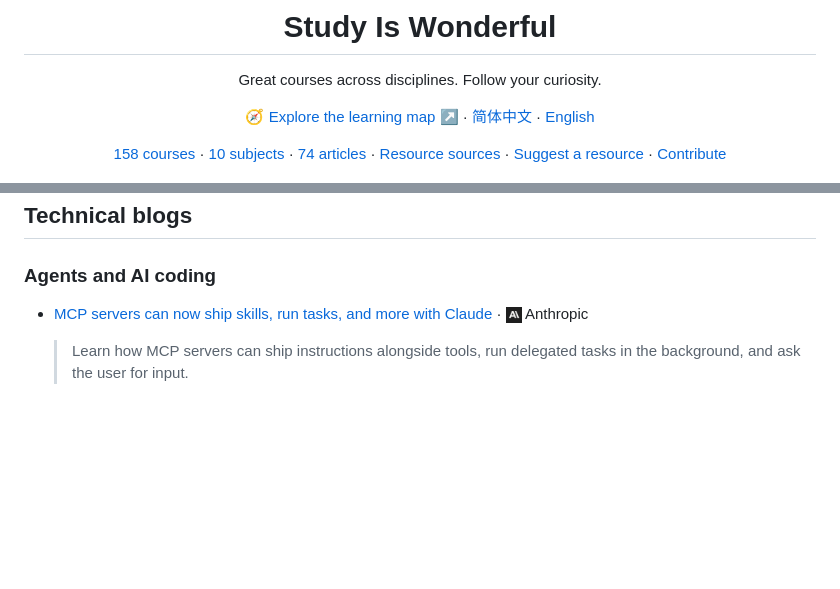
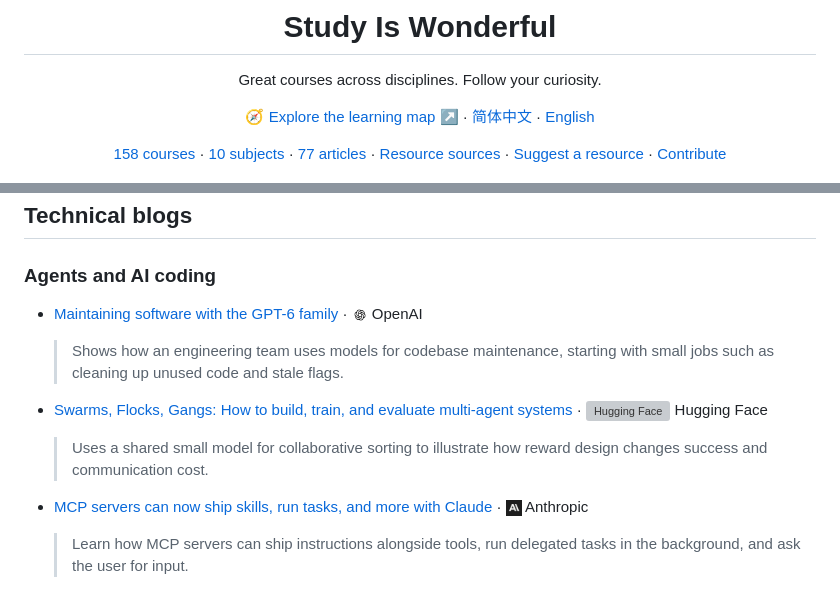
Before and after one commit to xioacd99/study-is-wonderful, a Markdown page: README-en.md, 2 parts joined by grey strips. GitHub-like rendering; blank space fills up the shorter version; grey boxes are pictures that could not be loaded.

Commit message:
Add three bilingual AI engineering articles

```diff
--- a/README-en.md
+++ b/README-en.md
@@ -8,7 +8,7 @@ Great courses across disciplines. Follow your curiosity.
 
 [🧭 Explore the learning map ↗](https://xioacd99.github.io/study-is-wonderful/resource-map/) · [简体中文](README.md) · [English](README-en.md)
 
-[158 courses](#目录-contents) · [10 subjects](#目录-contents) · [74 articles](#技术博客-technical-blogs) · [Resource sources](#资源来源-sources) · [Suggest a resource](https://github.com/xioacd99/study-is-wonderful/issues) · [Contribute](https://github.com/xioacd99/study-is-wonderful/pulls)
+[158 courses](#目录-contents) · [10 subjects](#目录-contents) · [77 articles](#技术博客-technical-blogs) · [Resource sources](#资源来源-sources) · [Suggest a resource](https://github.com/xioacd99/study-is-wonderful/issues) · [Contribute](https://github.com/xioacd99/study-is-wonderful/pulls)
 
 </div>
 
@@ -736,6 +736,12 @@ Within each topic, courses are sorted by English title. Different course version
 
 ### Agents and AI coding
 
+- [Maintaining software with the GPT-6 family](https://developers.openai.com/blog/maintaining-software-with-the-gpt-6-family) · <img src="icons/openai.png" alt="OpenAI" height="16"> OpenAI
+  > Shows how an engineering team uses models for codebase maintenance, starting with small jobs such as cleaning up unused code and stale flags.
+
+- [Swarms, Flocks, Gangs: How to build, train, and evaluate multi-agent systems](https://huggingface.co/blog/training-swarms) · <img src="icons/huggingface.svg" alt="Hugging Face" height="16"> Hugging Face
+  > Uses a shared small model for collaborative sorting to illustrate how reward design changes success and communication cost.
+
 - [MCP servers can now ship skills, run tasks, and more with Claude](https://claude.com/resources/articles/skills-over-mcp-tasks-and-more) · <img src="icons/anthropic.png" alt="Anthropic" height="16"> Anthropic
   > Learn how MCP servers can ship instructions alongside tools, run delegated tasks in the background, and ask the user for input.
 
```
Also changed, not shown: other parts of README-en.md (+4 -1 lines), resource-map/preview-en.jpg, resource-map/preview-zh.jpg, 4 other files.
